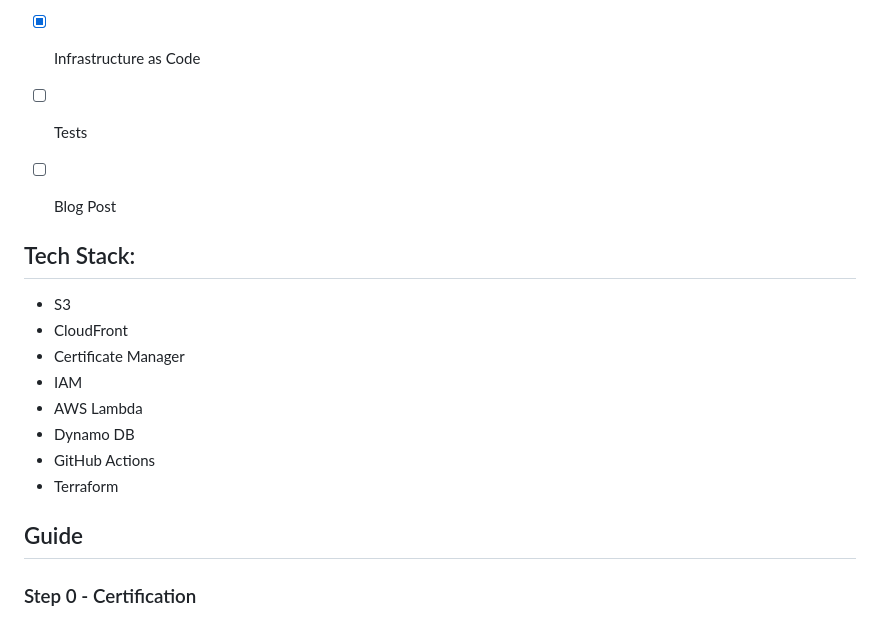
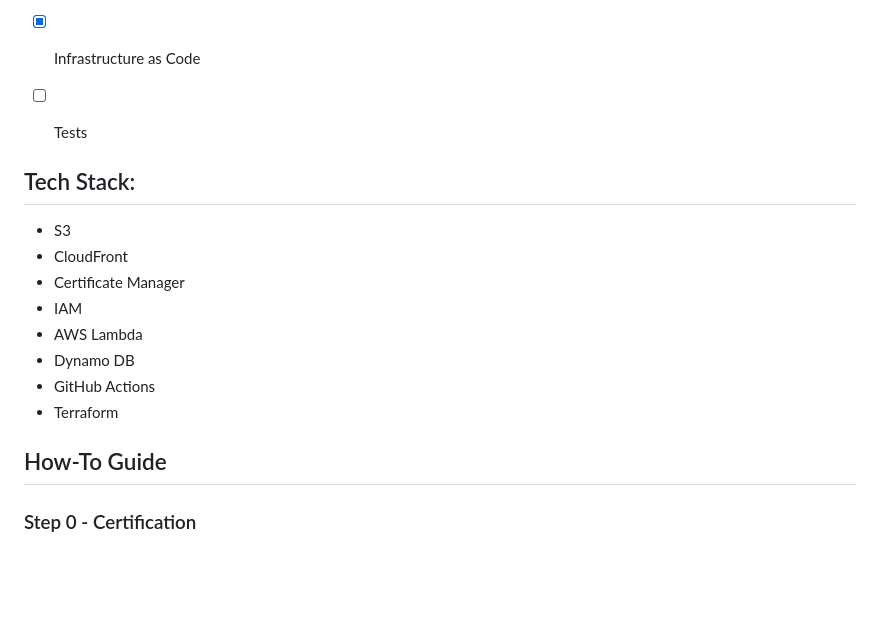
Before and after one commit to ajo01/cloud-resume-challenge, a Markdown page: README.md, the part around one of its changes. GitHub-like rendering; blank space fills up the shorter version.

```diff
--- a/README.md
+++ b/README.md
@@ -21,7 +21,6 @@ Here I have documented my attempt at this challenge. Read more about the challen
 - [x] Infrastructure as Code
 
 - [ ] Tests
-- [ ] Blog Post
 
 ## Tech Stack:
 
@@ -34,7 +33,7 @@ Here I have documented my attempt at this challenge. Read more about the challen
 - GitHub Actions
 - Terraform
 
-## Guide
+## How-To Guide
 
 ### Step 0 - Certification
 
```
Also changed, not shown: other parts of README.md (+2 -0 lines).
